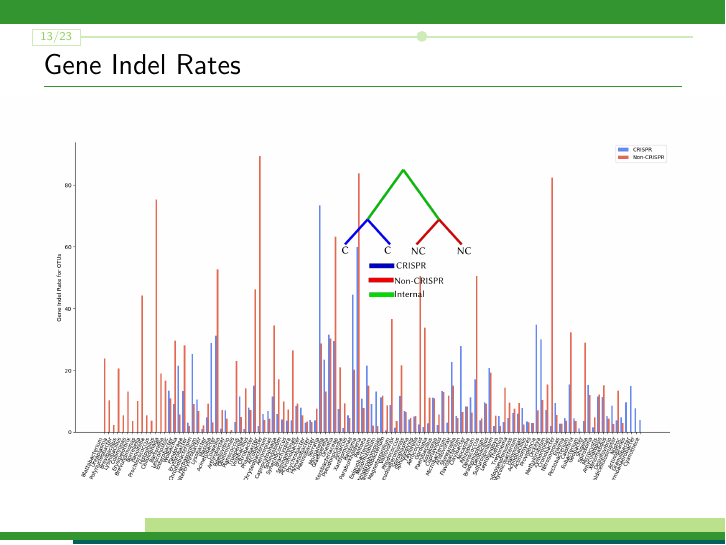
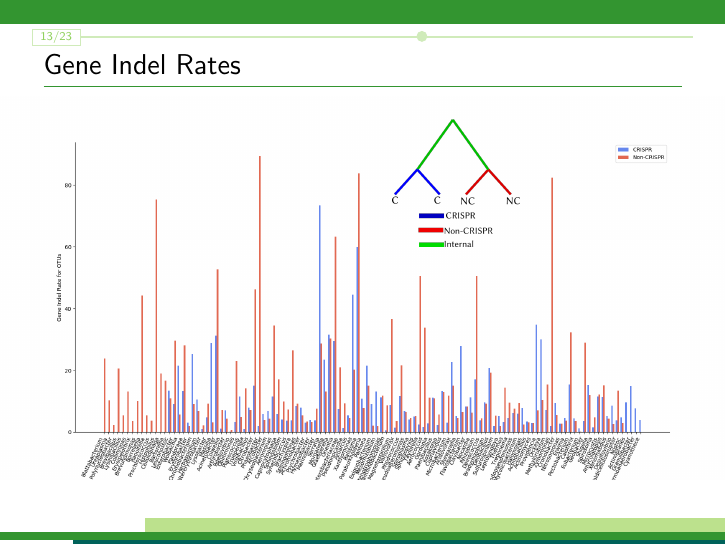
Before and after one commit to DJSiddharthVader/Undergrad_Thesis, LaTeX slides (writing/presentation/presentation.tex): page 65 of 103. The pictures show the PDF file writing/presentation/presentation.pdf that the author committed with the source.

Commit message:
fixed figure positioning, changed order of x axis to fraction crispr otus for indel rate bar graph

```diff
--- a/writing/presentation/presentation.tex
+++ b/writing/presentation/presentation.tex
@@ -386,7 +386,7 @@
 \end{frame}
 \begin{frame}[fragile]{Gene Indel Rates}
     \makebox[\textwidth][c]{\includegraphics[width=1.2\linewidth]{c_nc_indel_bar.png}}
-    \Put(150,275){\includegraphics[width=0.2\linewidth]{partition_example.png}}
+    \Put(175,325){\includegraphics[width=0.2\linewidth]{partition_example.png}}
 \end{frame}
 \begin{frame}[fragile]{Gene Indel Rates}
     \makebox[\textwidth][c]{\includegraphics[width=1.2\linewidth]{c_nc_rate_scatter.png}}
```
Also changed, not shown: writing/presentation/presentation.pdf, 1 other file.
